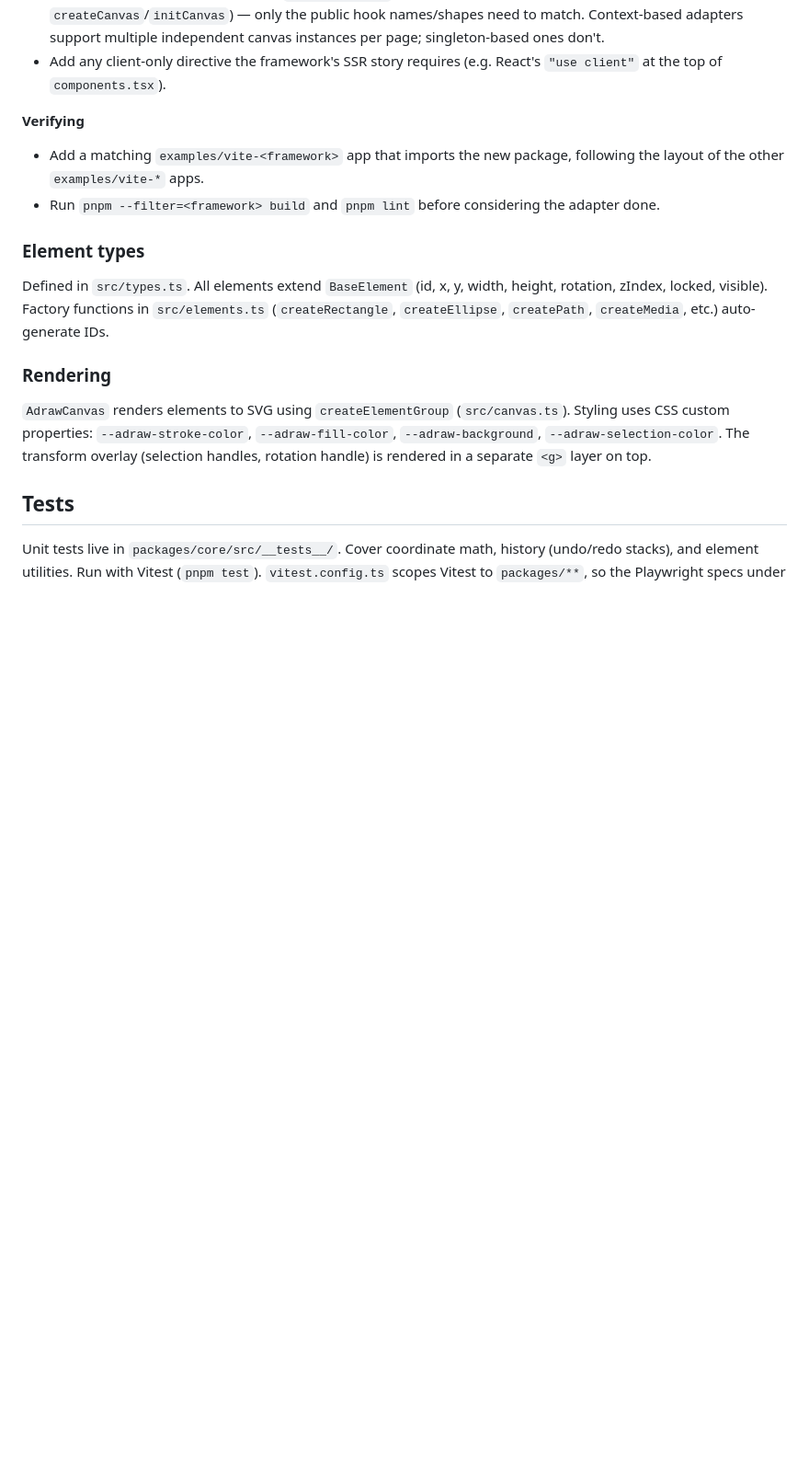
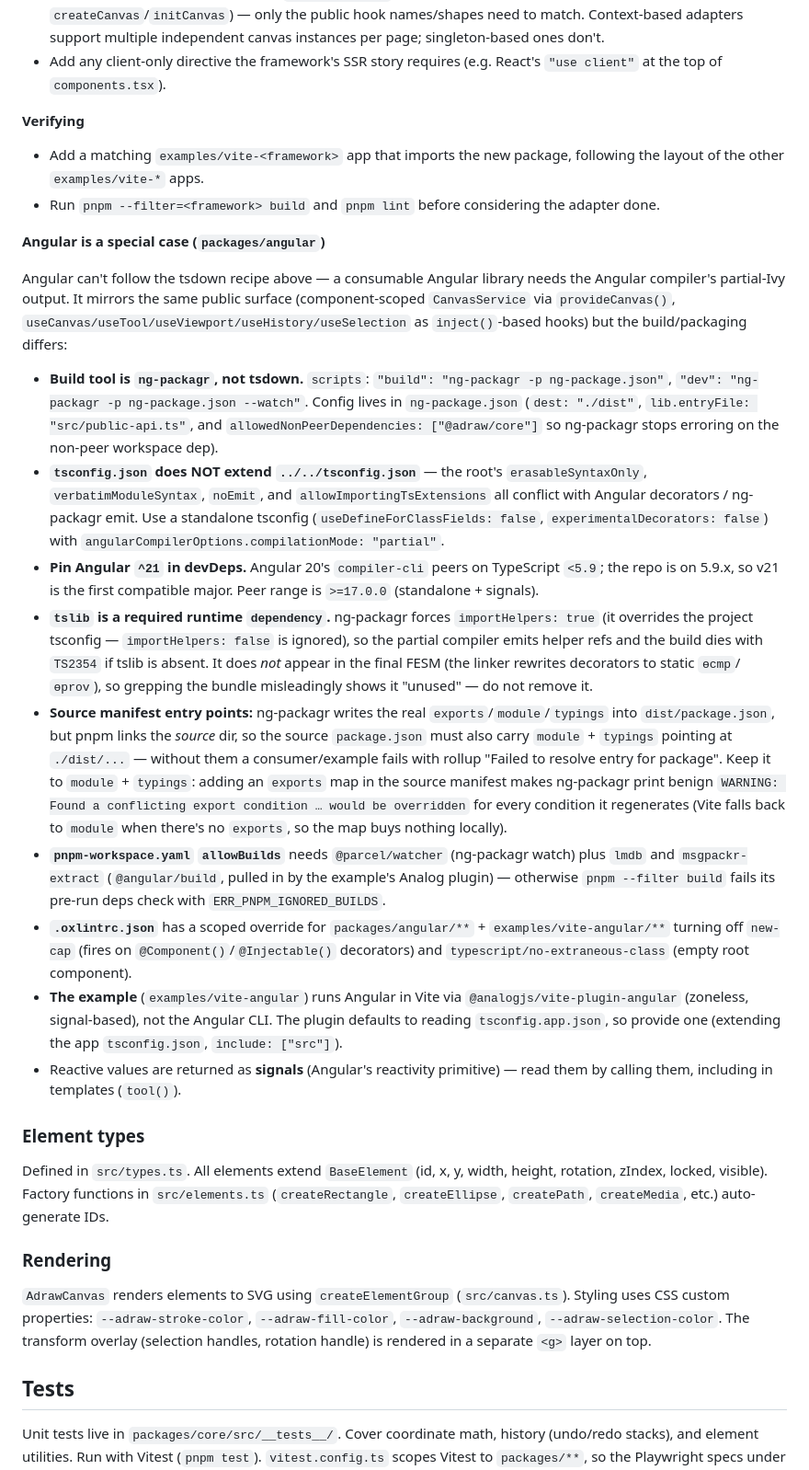
Before and after one commit to vladiantio/adraw, a Markdown page: AGENTS.md, the part around the change. Shown at 92% size. Rendered like a GitHub page; blank space fills up the shorter version.

Commit message:
docs(agents): expand AGENTS.md with detailed Angular guidelines, including build processes, configuration, and usage notes

```diff
--- a/AGENTS.md
+++ b/AGENTS.md
@@ -110,6 +110,20 @@ To add support for another framework (a new `packages/<framework>`), match the e
 - Add a matching `examples/vite-<framework>` app that imports the new package, following the layout of the other `examples/vite-*` apps.
 - Run `pnpm --filter=<framework> build` and `pnpm lint` before considering the adapter done.
 
+**Angular is a special case (`packages/angular`)**
+
+Angular can't follow the tsdown recipe above — a consumable Angular library needs the Angular compiler's partial-Ivy output. It mirrors the same public surface (component-scoped `CanvasService` via `provideCanvas()`, `useCanvas/useTool/useViewport/useHistory/useSelection` as `inject()`-based hooks) but the build/packaging differs:
+
+- **Build tool is `ng-packagr`, not tsdown.** `scripts`: `"build": "ng-packagr -p ng-package.json"`, `"dev": "ng-packagr -p ng-package.json --watch"`. Config lives in `ng-package.json` (`dest: "./dist"`, `lib.entryFile: "src/public-api.ts"`, and `allowedNonPeerDependencies: ["@adraw/core"]` so ng-packagr stops erroring on the non-peer workspace dep).
+- **`tsconfig.json` does NOT extend `../../tsconfig.json`** — the root's `erasableSyntaxOnly`, `verbatimModuleSyntax`, `noEmit`, and `allowImportingTsExtensions` all conflict with Angular decorators / ng-packagr emit. Use a standalone tsconfig (`useDefineForClassFields: false`, `experimentalDecorators: false`) with `angularCompilerOptions.compilationMode: "partial"`.
+- **Pin Angular `^21` in devDeps.** Angular 20's `compiler-cli` peers on TypeScript `<5.9`; the repo is on 5.9.x, so v21 is the first compatible major. Peer range is `>=17.0.0` (standalone + signals).
+- **`tslib` is a required runtime `dependency`.** ng-packagr forces `importHelpers: true` (it overrides the project tsconfig — `importHelpers: false` is ignored), so the partial compiler emits helper refs and the build dies with `TS2354` if tslib is absent. It does _not_ appear in the final FESM (the linker rewrites decorators to static `ɵcmp`/`ɵprov`), so grepping the bundle misleadingly shows it "unused" — do not remove it.
+- **Source manifest entry points:** ng-packagr writes the real `exports`/`module`/`typings` into `dist/package.json`, but pnpm links the _source_ dir, so the source `package.json` must also carry `module` + `typings` pointing at `./dist/...` — without them a consumer/example fails with rollup "Failed to resolve entry for package". Keep it to `module` + `typings`: adding an `exports` map in the source manifest makes ng-packagr print benign `WARNING: Found a conflicting export condition … would be overridden` for every condition it regenerates (Vite falls back to `module` when there's no `exports`, so the map buys nothing locally).
+- **`pnpm-workspace.yaml` `allowBuilds`** needs `@parcel/watcher` (ng-packagr watch) plus `lmdb` and `msgpackr-extract` (`@angular/build`, pulled in by the example's Analog plugin) — otherwise `pnpm --filter build` fails its pre-run deps check with `ERR_PNPM_IGNORED_BUILDS`.
+- **`.oxlintrc.json`** has a scoped override for `packages/angular/**` + `examples/vite-angular/**` turning off `new-cap` (fires on `@Component()`/`@Injectable()` decorators) and `typescript/no-extraneous-class` (empty root component).
+- **The example** (`examples/vite-angular`) runs Angular in Vite via `@analogjs/vite-plugin-angular` (zoneless, signal-based), not the Angular CLI. The plugin defaults to reading `tsconfig.app.json`, so provide one (extending the app `tsconfig.json`, `include: ["src"]`).
+- Reactive values are returned as **signals** (Angular's reactivity primitive) — read them by calling them, including in templates (`tool()`).
+
 ### Element types
 
 Defined in `src/types.ts`. All elements extend `BaseElement` (id, x, y, width, height, rotation, zIndex, locked, visible). Factory functions in `src/elements.ts` (`createRectangle`, `createEllipse`, `createPath`, `createMedia`, etc.) auto-generate IDs.
```
